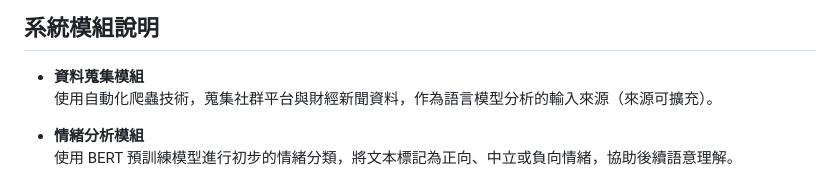
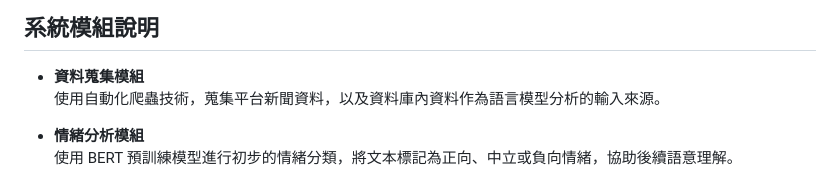
Before and after one commit to zzwei13/fintech-llm-assistant, a Markdown page: README.md, the part around the change. Rendered like a GitHub page.

```diff
--- a/README.md
+++ b/README.md
@@ -9,7 +9,7 @@
 ## 系統模組說明
 
 - **資料蒐集模組**
-  使用自動化爬蟲技術，蒐集社群平台與財經新聞資料，作為語言模型分析的輸入來源（來源可擴充）。
+  使用自動化爬蟲技術，蒐集平台新聞資料，以及資料庫內資料作為語言模型分析的輸入來源。
 
 - **情緒分析模組**
   使用 BERT 預訓練模型進行初步的情緒分類，將文本標記為正向、中立或負向情緒，協助後續語意理解。
```
